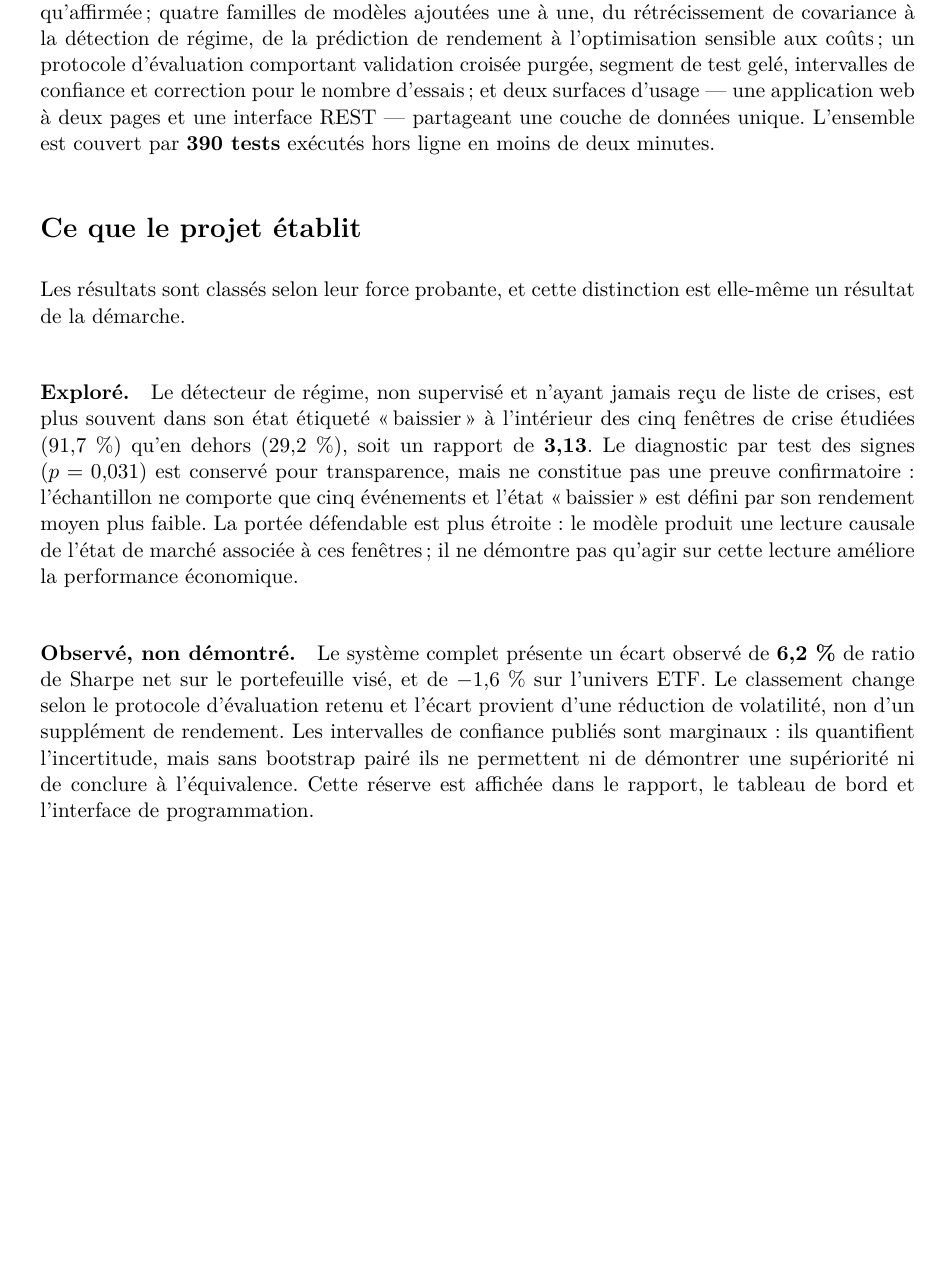
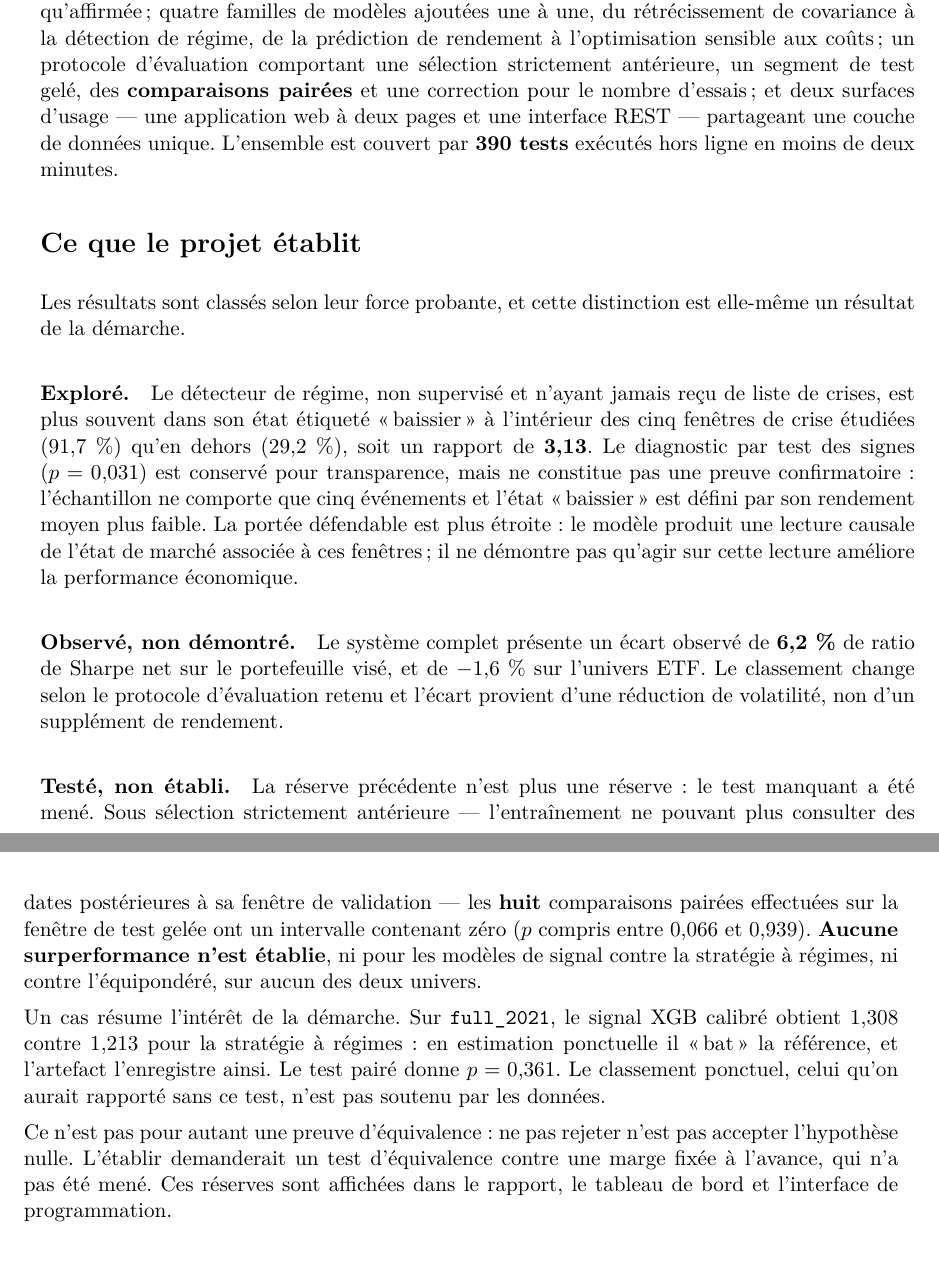
Before and after one commit to SouhailBourhim/Portfolio_ML, a LaTeX book (docs/rapport/main.tex, which reads docs/rapport/chapters/Conclusion.tex): part of page 71 of 73 before the commit and two parts of pages 71 and 72 of 74 after it, the two joined at a grey line, cut so that both start at the same text, the shorter picture padded with empty space. Compiled offline with XeLaTeX; a missing font is replaced by an installed copy or a similar font.

Commit message:
Align every remaining surface with the forward-only protocol
The Phase 2 code and Chapter 5 were updated; four surfaces still
described purged K-fold as the delivered method, and one asserted the
very inference the phase retracts.

  Chapter 4  the definition box defined purged K-fold as THE selection
             method. It now defines purge and embargo as components and
             states the constraint they lack -- that classical purged CV
             still trains on dates after the validation fold -- then gives
             the forward-only inequality. Synthesis bullet likewise.
  Chapter 2  "directly reused from Lopez de Prado" now says purge and
             embargo, applied in a strictly forward split rather than in
             blocks, which is what the code does.
  Conclusion the delivered-protocol sentence, plus a new "Testé, non
             établi" tier: eight paired comparisons, all intervals
             containing zero, and the full_2021 case where the point
             estimate beats the hurdle (1.308 vs 1.213) while the paired
             test gives p = 0.361.
  Glossary   two new entries -- "sélection strictement antérieure" and
             "test pairé" -- since both are now load-bearing terms.

FIGURE TITLE, and this one mattered most. intervalles_confiance.pdf was
titled "Les intervalles se chevauchent : aucun écart n'est significatif".
That concludes non-significance FROM OVERLAPPING MARGINAL INTERVALS --
the same unlicensed inference as concluding significance from
non-overlap, and precisely what this phase exists to correct. It now
reads "Intervalles marginaux : ils quantifient l'incertitude, ils ne
testent pas la différence entre stratégies", with the reasoning recorded
in the generating script so it is not re-introduced.

PDF rebuilt: 74 pages, 0 undefined references, 0 missing glyphs, 2
residual overfull boxes of 4.0pt and 0.2pt (both pre-existing). A third,
118.8pt, was introduced by an unbreakable \texttt filename and fixed with
explicit break opportunities.

444 tests pass. No artifact changed, so the snapshot still verifies.

```diff
--- a/docs/rapport/chapters/Conclusion.tex
+++ b/docs/rapport/chapters/Conclusion.tex
@@ -27,9 +27,9 @@ trois niveaux, validée à l'écriture~; un moteur de simulation temporelle dont
 l'absence de vision du futur est vérifiée par des tests plutôt qu'affirmée~;
 quatre familles de modèles ajoutées une à une, du rétrécissement de covariance à
 la détection de régime, de la prédiction de rendement à l'optimisation sensible
-aux coûts~; un protocole d'évaluation comportant validation croisée purgée,
-segment de test gelé, intervalles de confiance et correction pour le nombre
-d'essais~; et deux surfaces d'usage — une application web à deux pages et une
+aux coûts~; un protocole d'évaluation comportant une sélection strictement
+antérieure, un segment de test gelé, des \textbf{comparaisons pairées} et une
+correction pour le nombre d'essais~; et deux surfaces d'usage — une application web à deux pages et une
 interface REST — partageant une couche de données unique. L'ensemble est couvert
 par \textbf{390~tests} exécutés hors ligne en moins de deux minutes.
 
@@ -54,10 +54,26 @@ il ne démontre pas qu'agir sur cette lecture améliore la performance économiq
 de \textbf{6,2~\%} de ratio de Sharpe net sur le portefeuille visé, et de
 $-1{,}6$~\% sur l'univers ETF. Le classement change selon le protocole
 d'évaluation retenu et l'écart provient d'une réduction de volatilité, non d'un
-supplément de rendement. Les intervalles de confiance publiés sont marginaux~:
-ils quantifient l'incertitude, mais sans bootstrap pairé ils ne permettent ni de
-démontrer une supériorité ni de conclure à l'équivalence. Cette réserve est
-affichée dans le rapport, le tableau de bord et l'interface de programmation.
+supplément de rendement.
+
+\paragraph{Testé, non établi.} La réserve précédente n'est plus une réserve~: le
+test manquant a été mené. Sous sélection strictement antérieure — l'entraînement
+ne pouvant plus consulter des dates postérieures à sa fenêtre de validation — les
+\textbf{huit} comparaisons pairées effectuées sur la fenêtre de test gelée ont un
+intervalle contenant zéro ($p$ compris entre 0,066 et 0,939). \textbf{Aucune
+surperformance n'est établie}, ni pour les modèles de signal contre la stratégie à
+régimes, ni contre l'équipondéré, sur aucun des deux univers.
+
+Un cas résume l'intérêt de la démarche. Sur \texttt{full\_2021}, le signal XGB
+calibré obtient 1,308 contre 1,213 pour la stratégie à régimes~: en estimation
+ponctuelle il « bat » la référence, et l'artefact l'enregistre ainsi. Le test
+pairé donne $p = 0{,}361$. Le classement ponctuel, celui qu'on aurait rapporté
+sans ce test, n'est pas soutenu par les données.
+
+Ce n'est pas pour autant une preuve d'équivalence~: ne pas rejeter n'est pas
+accepter l'hypothèse nulle. L'établir demanderait un test d'équivalence contre une
+marge fixée à l'avance, qui n'a pas été mené. Ces réserves sont affichées dans le
+rapport, le tableau de bord et l'interface de programmation.
 
 \paragraph{Observé, robuste.} Pendant les cinq crises, l'optimisation sous
 contrainte a systématiquement mieux protégé le capital que la diversification
```
Also changed, not shown: docs/rapport/chapters/Chapter2.tex (+4 -3 lines), docs/rapport/chapters/Chapter4.tex (+16 -7 lines), docs/rapport/chapters/Chapter5.tex (+1 -1 lines), docs/rapport/frontmatter/glossaire.tex (+11 -0 lines), docs/rapport/assets/figures/courbes_equity.pdf, docs/rapport/assets/figures/crises.pdf, docs/rapport/assets/figures/detection_regime.pdf, docs/rapport/assets/figures/intervalles_confiance.pdf, docs/rapport/assets/figures/plafond.pdf, docs/rapport/main.pdf, 1 other file.
